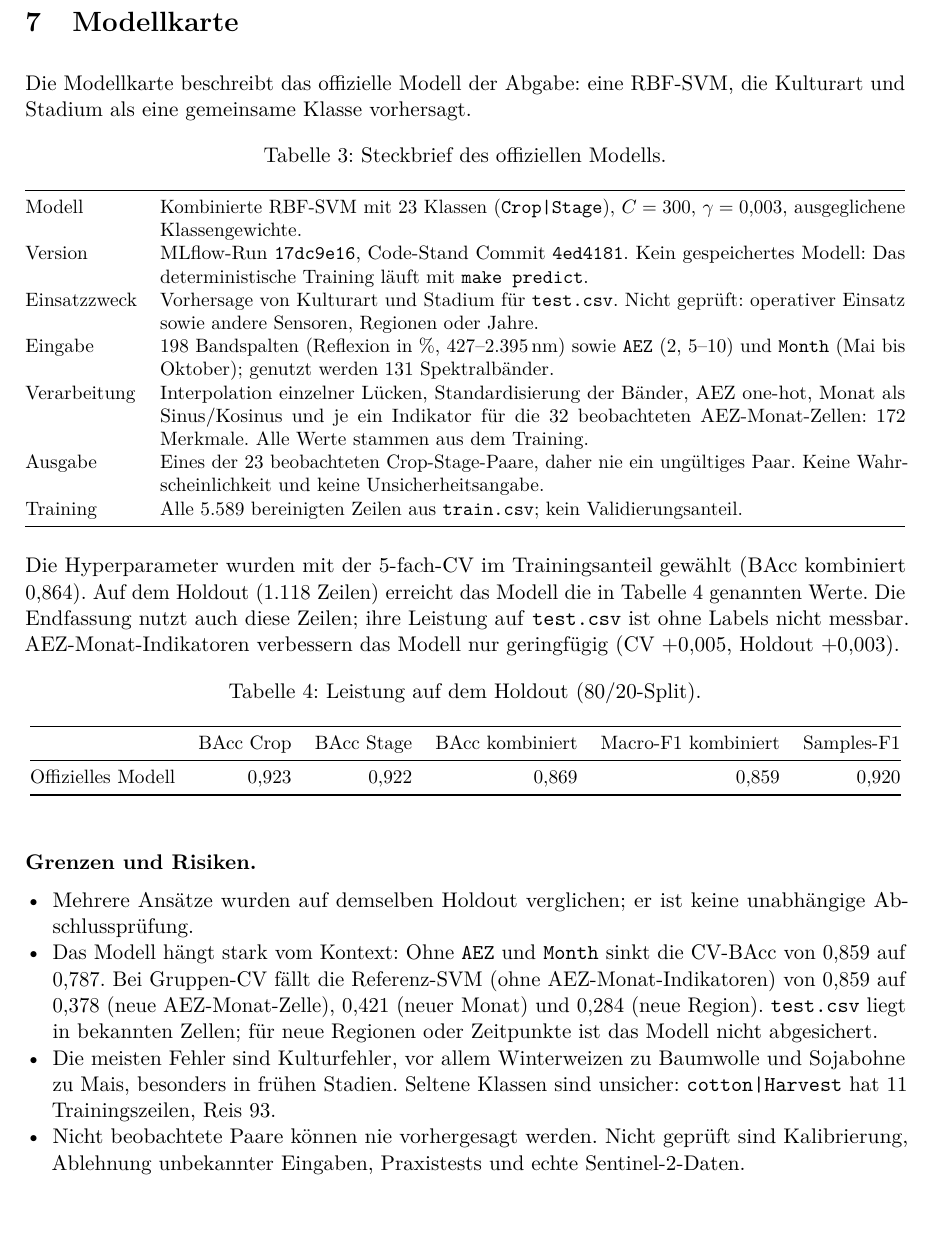
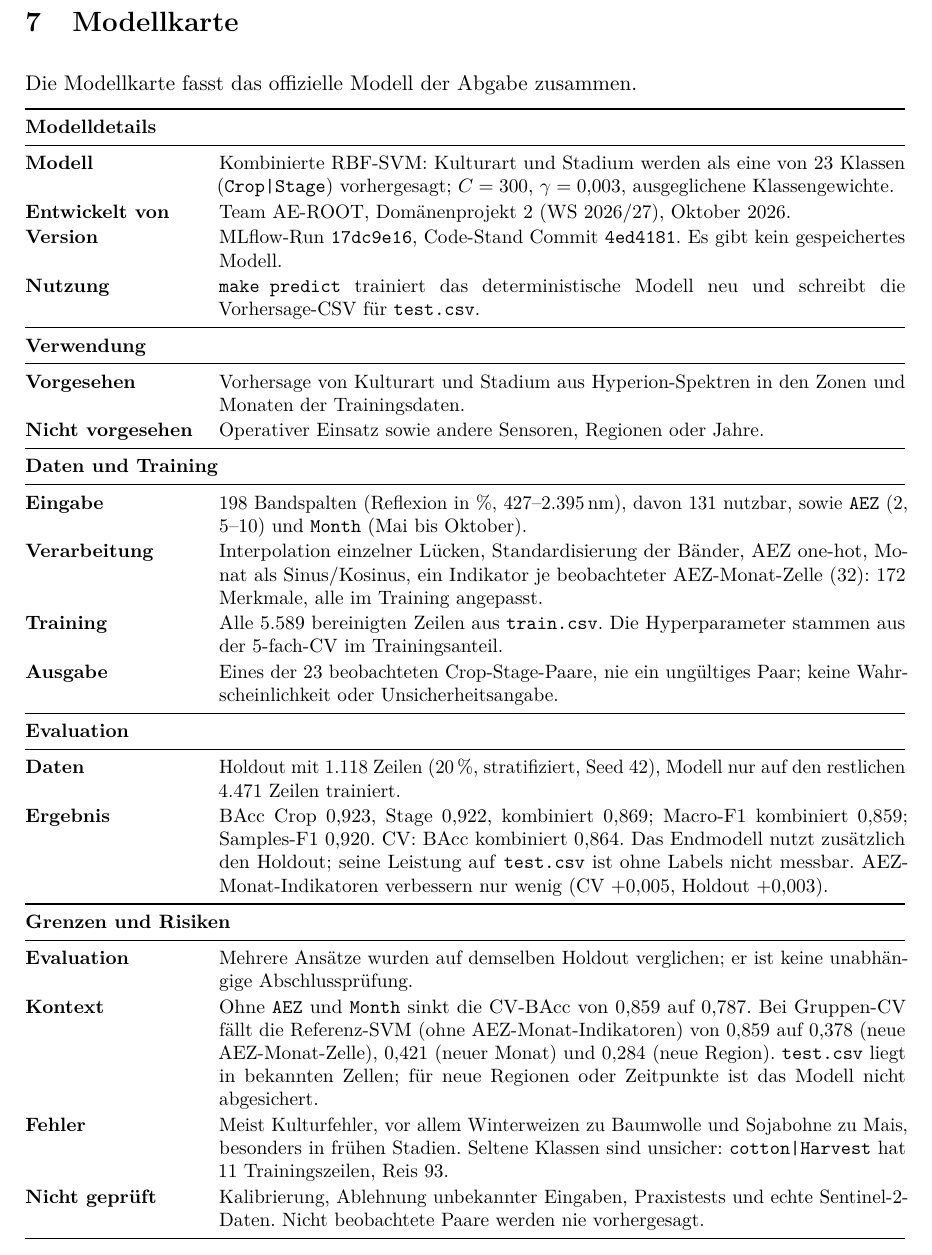
Before and after one commit to Datata1/AWP2, a LaTeX document (reports/abschlussbericht/abschlussbericht.tex): part of page 9 of 10, cut so that both start at the same text, the shorter picture padded with empty space. Compiled offline with pdfLaTeX.

Commit message:
2.Version der Modellkarte

```diff
--- a/reports/abschlussbericht/abschlussbericht.tex
+++ b/reports/abschlussbericht/abschlussbericht.tex
@@ -416,72 +416,68 @@ nichtdeterministische Berechnungen bleiben Einschr\"ankungen.
 \section{Modellkarte}
 \label{sec:modellkarte}
 
-Die Modellkarte beschreibt das offizielle Modell der Abgabe: eine RBF-SVM,
-die Kulturart und Stadium als eine gemeinsame Klasse vorhersagt.
+Die Modellkarte fasst das offizielle Modell der Abgabe zusammen.
 
-\begin{table}[htbp]
-\centering
-\caption{Steckbrief des offiziellen Modells.}
-\label{tab:modellkarte}
+\begingroup
 \small
-\begin{tabularx}{\linewidth}{@{}lX@{}}
+\renewcommand{\arraystretch}{1.1}
+\begin{tabularx}{\linewidth}{@{}>{\bfseries}p{3.1cm}X@{}}
 	\toprule
-	Modell & Kombinierte RBF-SVM mit 23 Klassen (\texttt{Crop|Stage}), $C=300$,
-		$\gamma=0{,}003$, ausgeglichene Klassengewichte. \\
+	\multicolumn{2}{@{}l}{\textbf{Modelldetails}} \\
+	\midrule
+	Modell & Kombinierte RBF-SVM: Kulturart und Stadium werden als eine von 23 Klassen
+		(\texttt{Crop|Stage}) vorhergesagt; $C=300$, $\gamma=0{,}003$, ausgeglichene
+		Klassengewichte. \\
+	Entwickelt von & Team AE-ROOT, Dom\"anenprojekt 2 (WS 2026/27), Oktober 2026. \\
 	Version & MLflow-Run \texttt{17dc9e16}, Code-Stand Commit \texttt{4ed4181}.
-		Kein gespeichertes Modell: Das deterministische Training l\"auft mit
-		\texttt{make predict}. \\
-	Einsatzzweck & Vorhersage von Kulturart und Stadium f\"ur \texttt{test.csv}.
-		Nicht gepr\"uft: operativer Einsatz sowie andere Sensoren, Regionen oder Jahre. \\
-	Eingabe & 198 Bandspalten (Reflexion in \%, 427--2.395\,nm) sowie \texttt{AEZ}
-		(2, 5--10) und \texttt{Month} (Mai bis Oktober); genutzt werden 131 Spektralb\"ander. \\
+		Es gibt kein gespeichertes Modell. \\
+	Nutzung & \texttt{make predict} trainiert das deterministische Modell neu und schreibt
+		die Vorhersage-CSV f\"ur \texttt{test.csv}. \\
+	\midrule
+	\multicolumn{2}{@{}l}{\textbf{Verwendung}} \\
+	\midrule
+	Vorgesehen & Vorhersage von Kulturart und Stadium aus Hyperion-Spektren in den Zonen und
+		Monaten der Trainingsdaten. \\
+	Nicht vorgesehen & Operativer Einsatz sowie andere Sensoren, Regionen oder Jahre. \\
+	\midrule
+	\multicolumn{2}{@{}l}{\textbf{Daten und Training}} \\
+	\midrule
+	Eingabe & 198 Bandspalten (Reflexion in \%, 427--2.395\,nm), davon 131 nutzbar, sowie
+		\texttt{AEZ} (2, 5--10) und \texttt{Month} (Mai bis Oktober). \\
 	Verarbeitung & Interpolation einzelner L\"ucken, Standardisierung der B\"ander, AEZ one-hot,
-		Monat als Sinus/Kosinus und je ein Indikator f\"ur die 32 beobachteten
-		AEZ-Monat-Zellen: 172 Merkmale. Alle Werte stammen aus dem Training. \\
-	Ausgabe & Eines der 23 beobachteten Crop-Stage-Paare, daher nie ein ung\"ultiges Paar.
-		Keine Wahrscheinlichkeit und keine Unsicherheitsangabe. \\
-	Training & Alle 5.589 bereinigten Zeilen aus \texttt{train.csv}; kein Validierungsanteil. \\
+		Monat als Sinus/Kosinus, ein Indikator je beobachteter AEZ-Monat-Zelle (32):
+		172 Merkmale, alle im Training angepasst. \\
+	Training & Alle 5.589 bereinigten Zeilen aus \texttt{train.csv}. Die Hyperparameter
+		stammen aus der 5-fach-CV im Trainingsanteil. \\
+	Ausgabe & Eines der 23 beobachteten Crop-Stage-Paare, nie ein ung\"ultiges Paar; keine
+		Wahrscheinlichkeit oder Unsicherheitsangabe. \\
+	\midrule
+	\multicolumn{2}{@{}l}{\textbf{Evaluation}} \\
+	\midrule
+	Daten & Holdout mit 1.118 Zeilen (20\,\%, stratifiziert, Seed 42), Modell nur auf den
+		restlichen 4.471 Zeilen trainiert. \\
+	Ergebnis & BAcc Crop 0,923, Stage 0,922, kombiniert 0,869; Macro-F1 kombiniert 0,859;
+		Samples-F1 0,920. CV: BAcc kombiniert 0,864. Das Endmodell nutzt zus\"atzlich den
+		Holdout; seine Leistung auf \texttt{test.csv} ist ohne Labels nicht messbar.
+		AEZ-Monat-Indikatoren verbessern nur wenig (CV $+0{,}005$, Holdout $+0{,}003$). \\
+	\midrule
+	\multicolumn{2}{@{}l}{\textbf{Grenzen und Risiken}} \\
+	\midrule
+	Evaluation & Mehrere Ans\"atze wurden auf demselben Holdout verglichen; er ist keine
+		unabh\"angige Abschlusspr\"ufung. \\
+	Kontext & Ohne \texttt{AEZ} und \texttt{Month} sinkt die CV-BAcc von 0,859 auf 0,787.
+		Bei Gruppen-CV f\"allt die Referenz-SVM (ohne AEZ-Monat-Indikatoren) von 0,859 auf
+		0,378 (neue AEZ-Monat-Zelle), 0,421 (neuer Monat) und 0,284 (neue Region).
+		\texttt{test.csv} liegt in bekannten Zellen; f\"ur neue Regionen oder Zeitpunkte
+		ist das Modell nicht abgesichert. \\
+	Fehler & Meist Kulturfehler, vor allem Winterweizen zu Baumwolle und Sojabohne zu Mais,
+		besonders in fr\"uhen Stadien. Seltene Klassen sind unsicher:
+		\texttt{cotton|Harvest} hat 11 Trainingszeilen, Reis 93. \\
+	Nicht gepr\"uft & Kalibrierung, Ablehnung unbekannter Eingaben, Praxistests und echte
+		Sentinel-2-Daten. Nicht beobachtete Paare werden nie vorhergesagt. \\
 	\bottomrule
 \end{tabularx}
-\end{table}
-
-Die Hyperparameter wurden mit der 5-fach-CV im Trainingsanteil gew\"ahlt
-(BAcc kombiniert 0,864). Auf dem Holdout (1.118 Zeilen) erreicht das Modell die
-in Tabelle~\ref{tab:modellkarte-leistung} genannten Werte. Die Endfassung nutzt auch
-diese Zeilen; ihre Leistung auf \texttt{test.csv} ist ohne Labels nicht messbar.
-AEZ-Monat-Indikatoren verbessern das Modell nur geringf\"ugig (CV $+0{,}005$,
-Holdout $+0{,}003$).
-
-\begin{table}[htbp]
-\centering
-\caption{Leistung auf dem Holdout (80/20-Split).}
-\label{tab:modellkarte-leistung}
-\small
-\begin{tabular}{@{}lrrrrr@{}}
-	\toprule
-	& BAcc Crop & BAcc Stage & BAcc kombiniert & Macro-F1 kombiniert & Samples-F1 \\
-	\midrule
-	Offizielles Modell & 0,923 & 0,922 & 0,869 & 0,859 & 0,920 \\
-	\bottomrule
-\end{tabular}
-\end{table}
-
-\paragraph{Grenzen und Risiken.}
-\begin{itemize}
-	\item Mehrere Ans\"atze wurden auf demselben Holdout verglichen; er ist keine
-		unabh\"angige Abschlusspr\"ufung.
-	\item Das Modell h\"angt stark vom Kontext: Ohne \texttt{AEZ} und \texttt{Month} sinkt die
-		CV-BAcc von 0,859 auf 0,787. Bei Gruppen-CV f\"allt die Referenz-SVM
-		(ohne AEZ-Monat-Indikatoren) von 0,859 auf 0,378 (neue AEZ-Monat-Zelle), 0,421
-		(neuer Monat) und 0,284 (neue Region). \texttt{test.csv} liegt in bekannten Zellen;
-		f\"ur neue Regionen oder Zeitpunkte ist das Modell nicht abgesichert.
-	\item Die meisten Fehler sind Kulturfehler, vor allem Winterweizen zu Baumwolle und
-		Sojabohne zu Mais, besonders in fr\"uhen Stadien. Seltene Klassen sind unsicher:
-		\texttt{cotton|Harvest} hat 11 Trainingszeilen, Reis 93.
-	\item Nicht beobachtete Paare k\"onnen nie vorhergesagt werden. Nicht gepr\"uft sind
-		Kalibrierung, Ablehnung unbekannter Eingaben, Praxistests und echte
-		Sentinel-2-Daten.
-\end{itemize}
+\endgroup
 
 \section{Fazit und Ausblick}
 % Untersuchungsfragen beantworten: bestes begr\"undet gew\"ahltes Modell,
```
Also changed, not shown: reports/abschlussbericht/abschlussbericht.pdf.
